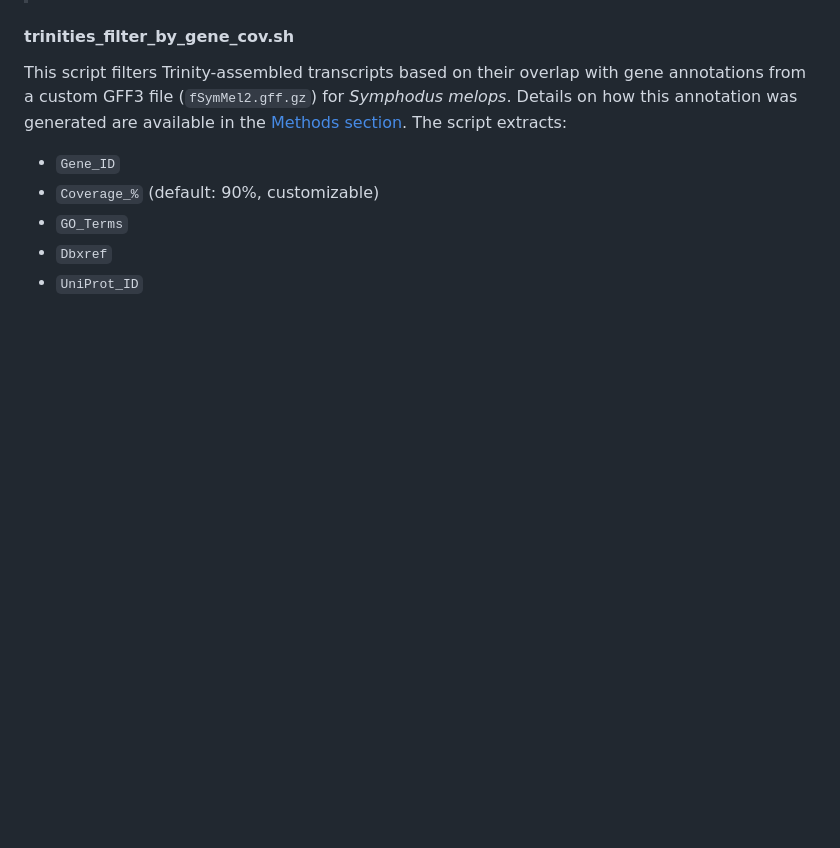
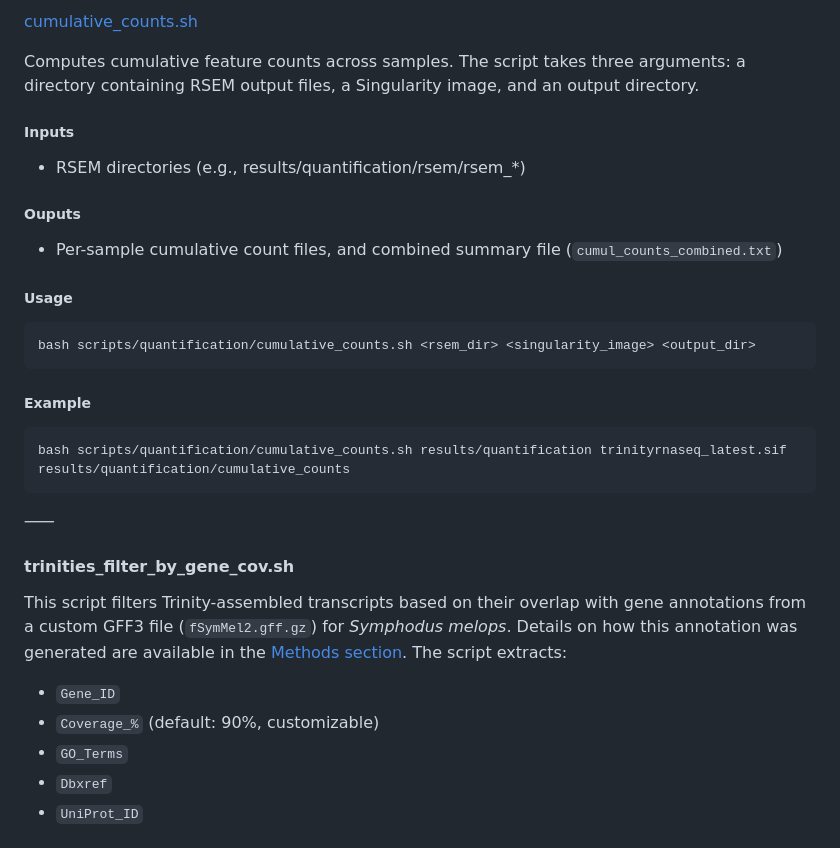
Before and after one commit to CarlotaMG/corkwing_wrasse, a Markdown page: chapter1_rnaseq/README.md, the part around one of its changes. Rendered like a GitHub page; blank space fills up the shorter version.

Commit message:
add assembly quantification scripts description in chapter 1 README

````diff
--- a/chapter1_rnaseq/README.md
+++ b/chapter1_rnaseq/README.md
@@ -266,3 +321,29 @@ bash scripts/assembly/post_assembly/stats/busco_stats.sh results/assembly/trinit
+[cumulative_counts.sh](https://github.com/CarlotaMG/corkwing_wrasse/blob/main/chapter1_rnaseq/scripts/assembly/post_assembly/quantification/cumulative_counts.sh)
+
+Computes cumulative feature counts across samples.
+The script takes three arguments: a directory containing RSEM output files, a Singularity image, and an output directory.
+##### Inputs
+- RSEM directories (e.g., results/quantification/rsem/rsem_*)
+##### Ouputs
+- Per-sample cumulative count files, and combined summary file (`cumul_counts_combined.txt`)
+##### Usage
+```bash
+bash scripts/quantification/cumulative_counts.sh <rsem_dir> <singularity_image> <output_dir>
+```
+##### Example
+```bash
+bash scripts/quantification/cumulative_counts.sh results/quantification trinityrnaseq_latest.sif results/quantification/cumulative_counts
+```
+
+⸺
+
+
+
+
+
+
+
+
 
 #### trinities_filter_by_gene_cov.sh
 
````
Also changed, not shown: other parts of chapter1_rnaseq/README.md (+56 -1 lines).
